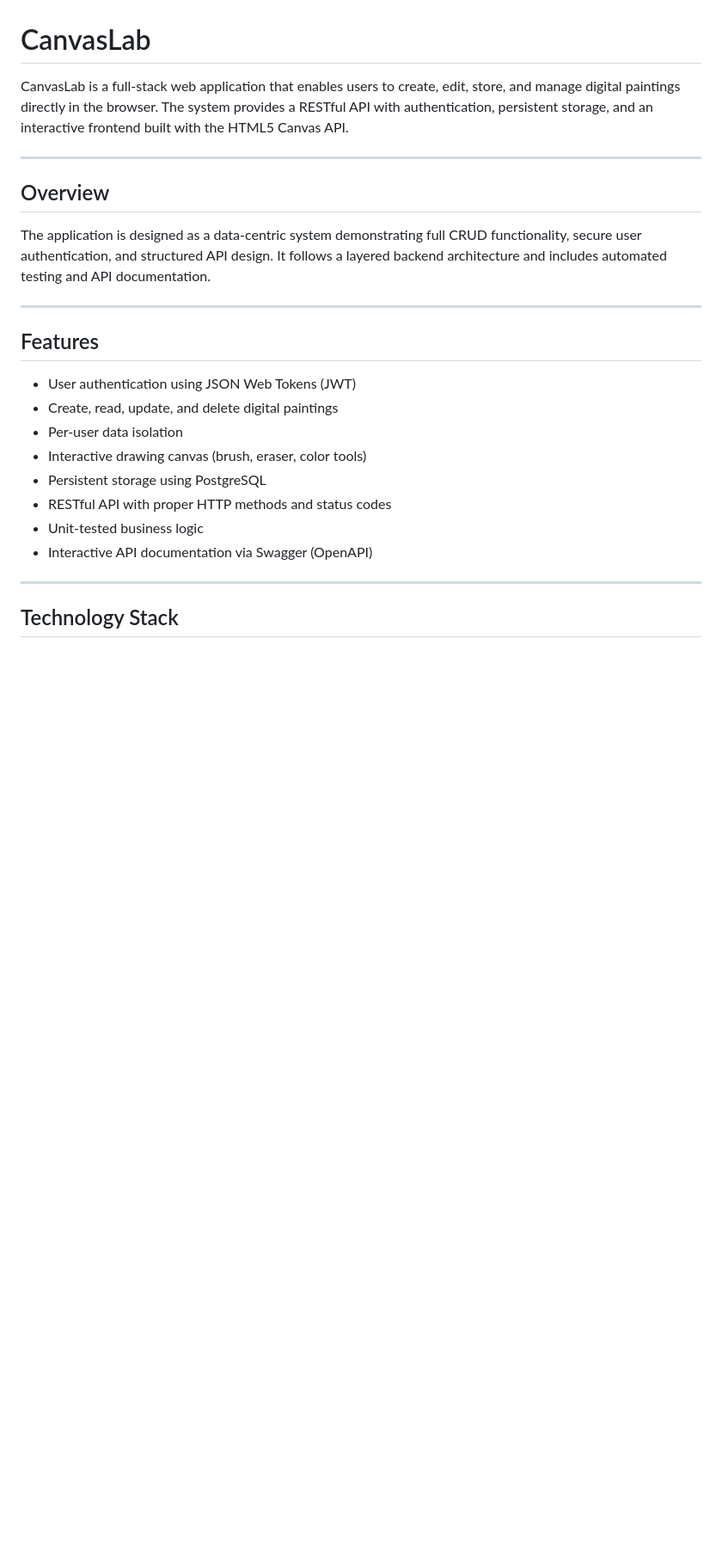
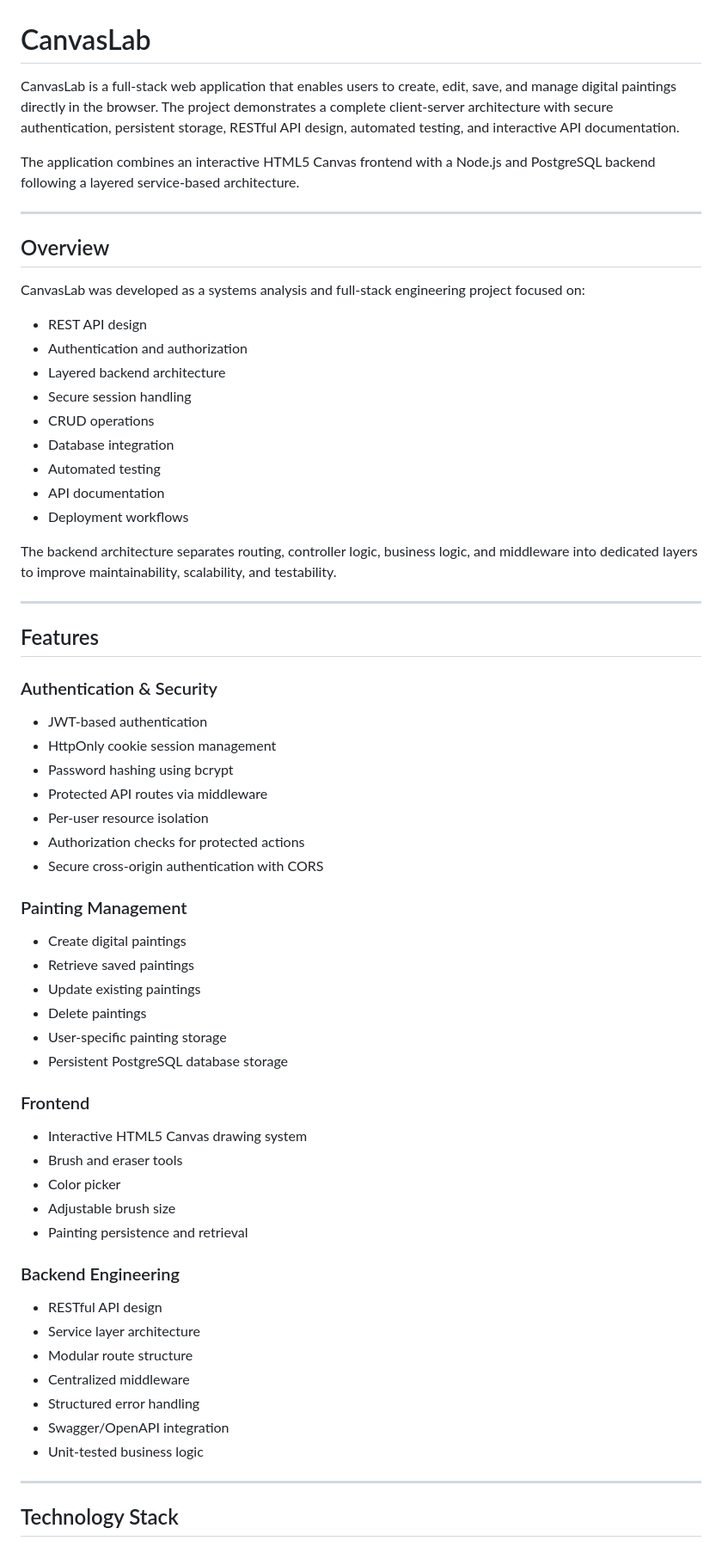
Before and after one commit to JavedanCode/canvasLab, a Markdown page: readme.md, the part around one of its changes. Shown at 86% size. Rendered like a GitHub page; blank space fills up the shorter version.

```diff
--- a/readme.md
+++ b/readme.md
@@ -1,25 +1,67 @@
 # CanvasLab
 
-CanvasLab is a full-stack web application that enables users to create, edit, store, and manage digital paintings directly in the browser. The system provides a RESTful API with authentication, persistent storage, and an interactive frontend built with the HTML5 Canvas API.
+CanvasLab is a full-stack web application that enables users to create, edit, save, and manage digital paintings directly in the browser. The project demonstrates a complete client-server architecture with secure authentication, persistent storage, RESTful API design, automated testing, and interactive API documentation.
+
+The application combines an interactive HTML5 Canvas frontend with a Node.js and PostgreSQL backend following a layered service-based architecture.
 
 ---
 
 ## Overview
 
-The application is designed as a data-centric system demonstrating full CRUD functionality, secure user authentication, and structured API design. It follows a layered backend architecture and includes automated testing and API documentation.
+CanvasLab was developed as a systems analysis and full-stack engineering project focused on:
+
+- REST API design
+- Authentication and authorization
+- Layered backend architecture
+- Secure session handling
+- CRUD operations
+- Database integration
+- Automated testing
+- API documentation
+- Deployment workflows
+
+The backend architecture separates routing, controller logic, business logic, and middleware into dedicated layers to improve maintainability, scalability, and testability.
 
 ---
 
 ## Features
 
-- User authentication using JSON Web Tokens (JWT)
-- Create, read, update, and delete digital paintings
-- Per-user data isolation
-- Interactive drawing canvas (brush, eraser, color tools)
-- Persistent storage using PostgreSQL
-- RESTful API with proper HTTP methods and status codes
+### Authentication & Security
+
+- JWT-based authentication
+- HttpOnly cookie session management
+- Password hashing using bcrypt
+- Protected API routes via middleware
+- Per-user resource isolation
+- Authorization checks for protected actions
+- Secure cross-origin authentication with CORS
+
+### Painting Management
+
+- Create digital paintings
+- Retrieve saved paintings
+- Update existing paintings
+- Delete paintings
+- User-specific painting storage
+- Persistent PostgreSQL database storage
+
+### Frontend
+
+- Interactive HTML5 Canvas drawing system
+- Brush and eraser tools
+- Color picker
+- Adjustable brush size
+- Painting persistence and retrieval
+
+### Backend Engineering
+
+- RESTful API design
+- Service layer architecture
+- Modular route structure
+- Centralized middleware
+- Structured error handling
+- Swagger/OpenAPI integration
 - Unit-tested business logic
-- Interactive API documentation via Swagger (OpenAPI)
 
 ---
 
```
Also changed, not shown: other parts of readme.md (+190 -78 lines).
